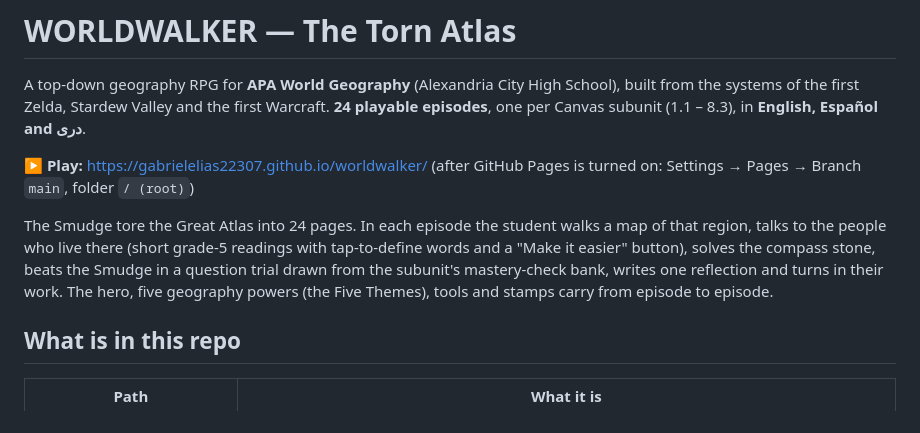
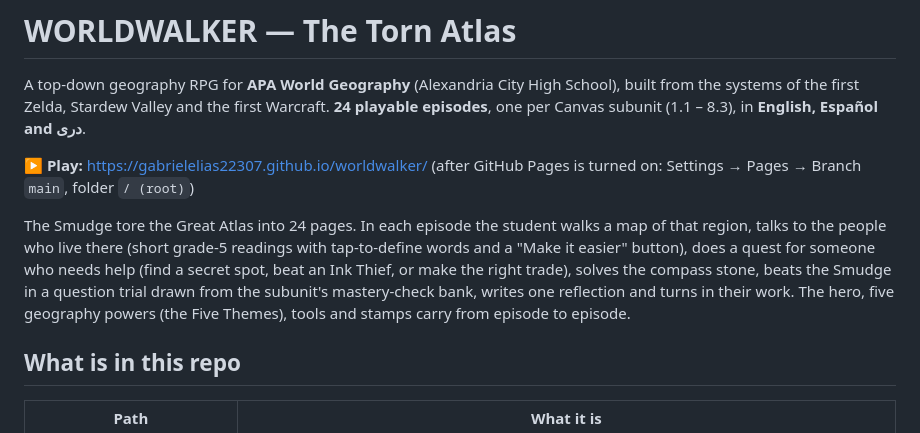
Before and after one commit to gabrielelias22307/worldwalker, a Markdown page: README.md, the part around the change. GitHub-like rendering.

Commit message:
Describe quests in the teacher guide and README
Co-Authored-By: Claude Opus 5.5 <noreply@anthropic.com>
Claude-Session: https://claude.ai/code/session_01QbnpxXYAskEJagqCUkpJ69

```diff
--- a/README.md
+++ b/README.md
@@ -4,7 +4,7 @@ A top-down geography RPG for **APA World Geography** (Alexandria City High Schoo
 
 **▶ Play:** https://gabrielelias22307.github.io/worldwalker/ (after GitHub Pages is turned on: Settings → Pages → Branch `main`, folder `/ (root)`)
 
-The Smudge tore the Great Atlas into 24 pages. In each episode the student walks a map of that region, talks to the people who live there (short grade-5 readings with tap-to-define words and a "Make it easier" button), solves the compass stone, beats the Smudge in a question trial drawn from the subunit's mastery-check bank, writes one reflection and turns in their work. The hero, five geography powers (the Five Themes), tools and stamps carry from episode to episode.
+The Smudge tore the Great Atlas into 24 pages. In each episode the student walks a map of that region, talks to the people who live there (short grade-5 readings with tap-to-define words and a "Make it easier" button), does a quest for someone who needs help (find a secret spot, beat an Ink Thief, or make the right trade), solves the compass stone, beats the Smudge in a question trial drawn from the subunit's mastery-check bank, writes one reflection and turns in their work. The hero, five geography powers (the Five Themes), tools and stamps carry from episode to episode.
 
 ## What is in this repo
 
```
Also changed, not shown: TEACHER-GUIDE.md (+7 -5 lines).
